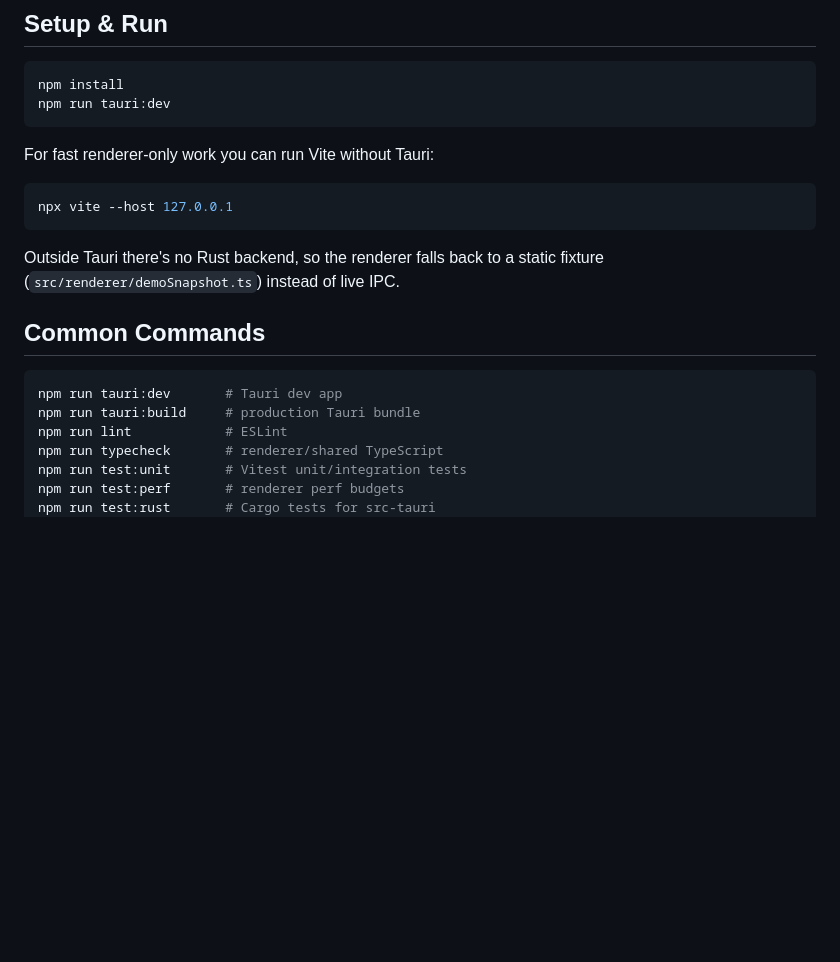
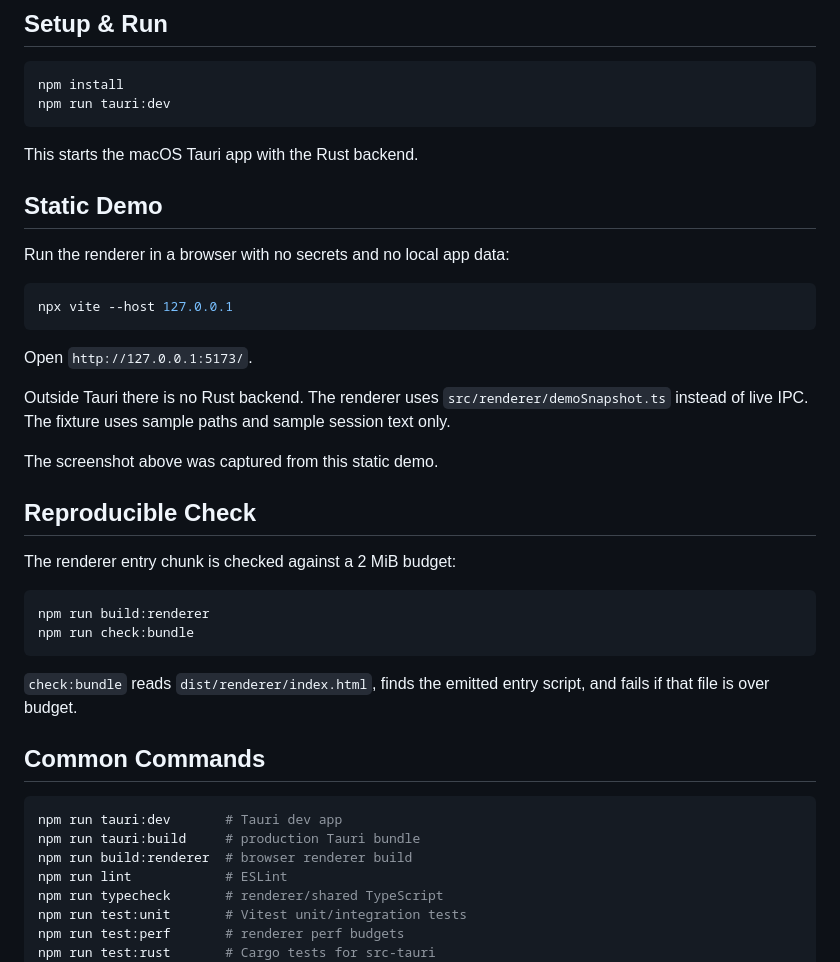
Before and after one commit to adamthuvesen/argmax, a Markdown page: README.md, the part around one of its changes. Drawn GitHub-style; blank space fills up the shorter version.

````diff
--- a/README.md
+++ b/README.md
@@ -37,19 +41,39 @@ npm install
 npm run tauri:dev
 ```
 
-For fast renderer-only work you can run Vite without Tauri:
+This starts the macOS Tauri app with the Rust backend.
+
+## Static Demo
+
+Run the renderer in a browser with no secrets and no local app data:
 
 ```bash
 npx vite --host 127.0.0.1
 ```
 
-Outside Tauri there's no Rust backend, so the renderer falls back to a static fixture (`src/renderer/demoSnapshot.ts`) instead of live IPC.
+Open `http://127.0.0.1:5173/`.
+
+Outside Tauri there is no Rust backend. The renderer uses `src/renderer/demoSnapshot.ts` instead of live IPC. The fixture uses sample paths and sample session text only.
+
+The screenshot above was captured from this static demo.
+
+## Reproducible Check
+
+The renderer entry chunk is checked against a 2 MiB budget:
+
+```bash
+npm run build:renderer
+npm run check:bundle
+```
+
+`check:bundle` reads `dist/renderer/index.html`, finds the emitted entry script, and fails if that file is over budget.
 
 ## Common Commands
 
 ```bash
 npm run tauri:dev       # Tauri dev app
 npm run tauri:build     # production Tauri bundle
+npm run build:renderer  # browser renderer build
 npm run lint            # ESLint
 npm run typecheck       # renderer/shared TypeScript
 npm run test:unit       # Vitest unit/integration tests
````
Also changed, not shown: other parts of README.md (+5 -1 lines), assets/screenshots/demo-dashboard.png (added).
